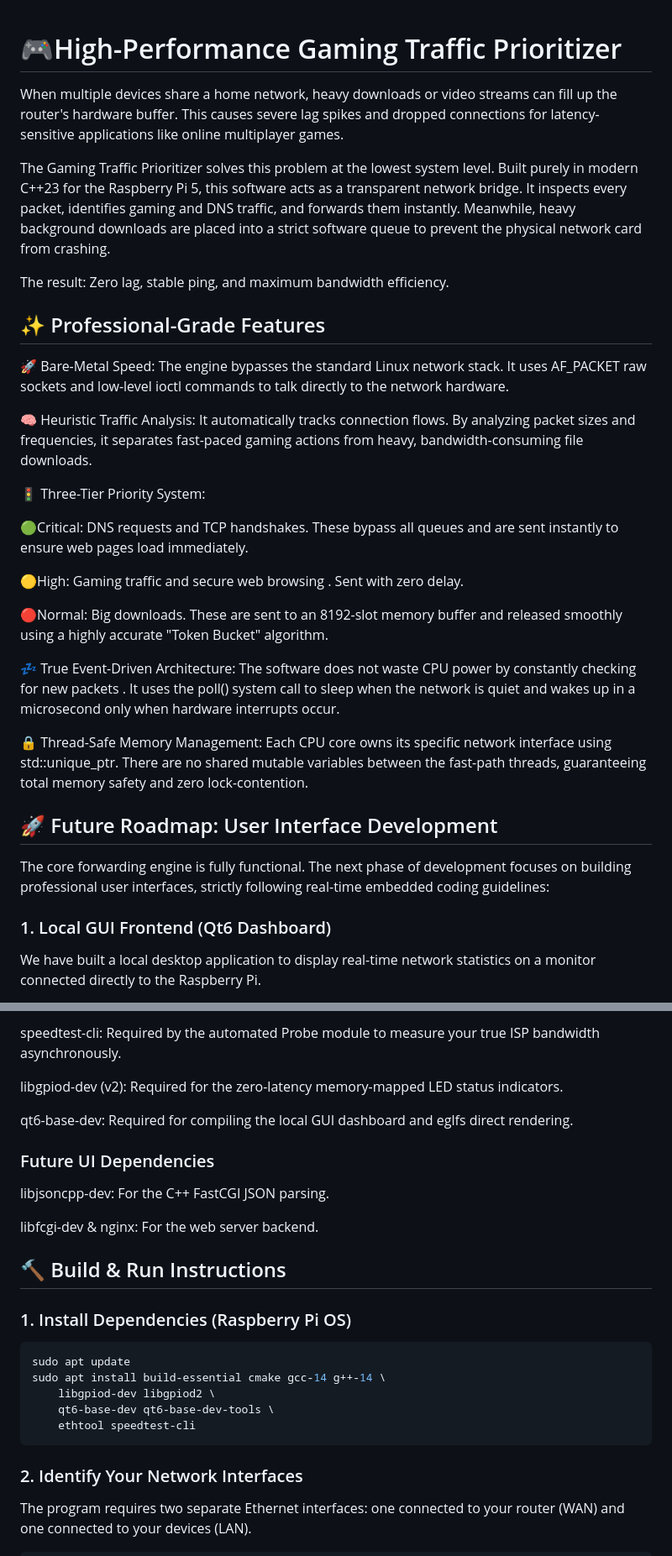
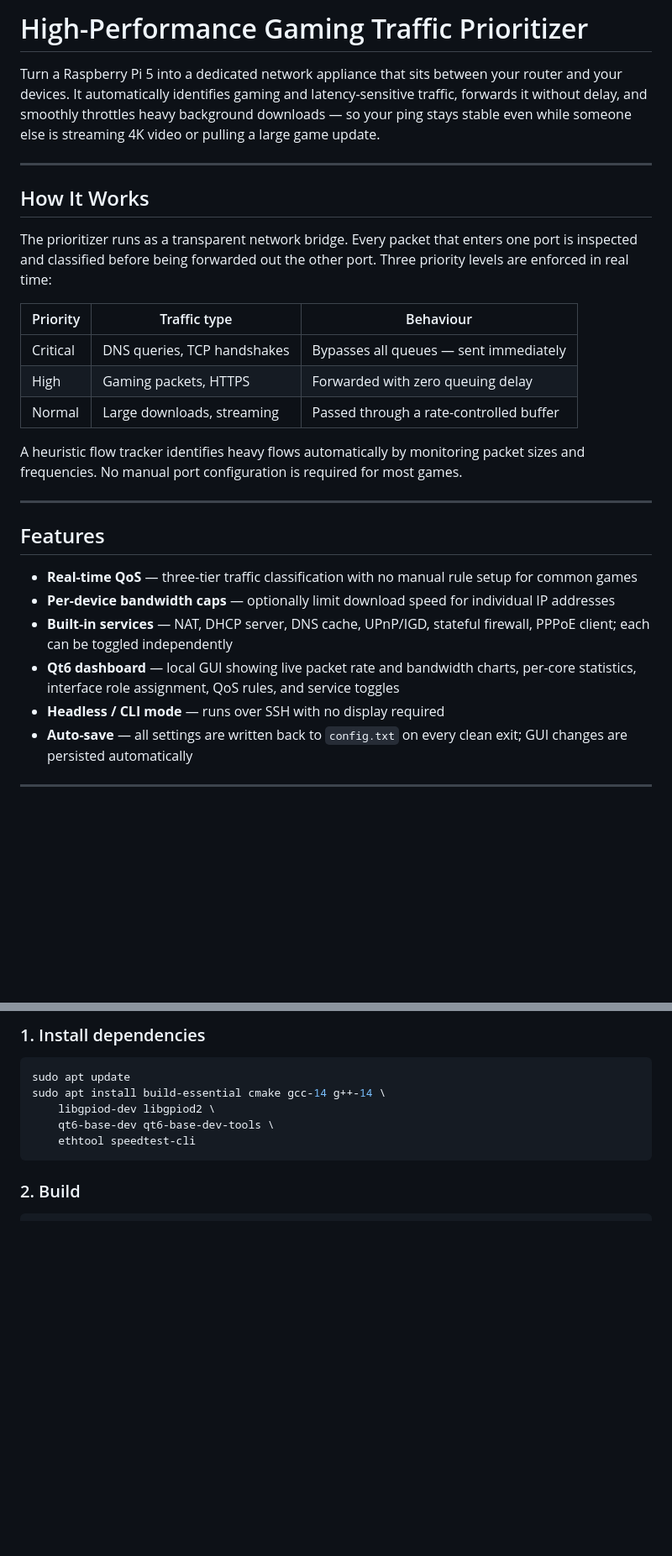
Before and after one commit to MSE981/High-Performance-Gaming-Traffic-Prioritizer, a Markdown page: README.md, 2 parts joined by grey strips. Shown at 84% size. Rendered like a GitHub page; blank space fills up the shorter version.

````diff
--- a/README.md
+++ b/README.md
@@ -1,35 +1,31 @@
+# High-Performance Gaming Traffic Prioritizer
 
-# 🎮High-Performance Gaming Traffic Prioritizer
+Turn a Raspberry Pi 5 into a dedicated network appliance that sits between your router and your devices. It automatically identifies gaming and latency-sensitive traffic, forwards it without delay, and smoothly throttles heavy background downloads — so your ping stays stable even while someone else is streaming 4K video or pulling a large game update.
 
-When multiple devices share a home network, heavy downloads or video streams can fill up the router's hardware buffer. This causes severe lag spikes and dropped connections for latency-sensitive applications like online multiplayer games.
+---
 
-The Gaming Traffic Prioritizer solves this problem at the lowest system level. Built purely in modern C++23 for the Raspberry Pi 5, this software acts as a transparent network bridge. It inspects every packet, identifies gaming and DNS traffic, and forwards them instantly. Meanwhile, heavy background downloads are placed into a strict software queue to prevent the physical network card from crashing.
+## How It Works
 
-The result: Zero lag, stable ping, and maximum bandwidth efficiency.
+The prioritizer runs as a transparent network bridge. Every packet that enters one port is inspected and classified before being forwarded out the other port. Three priority levels are enforced in real time:
 
-## ✨ Professional-Grade Features
+| Priority | Traffic type | Behaviour |
+|----------|-------------|-----------|
+| Critical | DNS queries, TCP handshakes | Bypasses all queues — sent immediately |
+| High | Gaming packets, HTTPS | Forwarded with zero queuing delay |
+| Normal | Large downloads, streaming | Passed through a rate-controlled buffer |
 
-🚀 Bare-Metal Speed: The engine bypasses the standard Linux network stack. It uses AF_PACKET raw sockets and low-level ioctl commands to talk directly to the network hardware.
+A heuristic flow tracker identifies heavy flows automatically by monitoring packet sizes and frequencies. No manual port configuration is required for most games.
 
-🧠 Heuristic Traffic Analysis: It automatically tracks connection flows. By analyzing packet sizes and frequencies, it separates fast-paced gaming actions from heavy, bandwidth-consuming file downloads.
+---
 
-🚦 Three-Tier Priority System:
+## Features
 
-🟢Critical: DNS requests and TCP handshakes. These bypass all queues and are sent instantly to ensure web pages load immediately.
+- **Real-time QoS** — three-tier traffic classification with no manual rule setup for common games
+- **Per-device bandwidth caps** — optionally limit download speed for individual IP addresses
+- **Built-in services** — NAT, DHCP server, DNS cache, UPnP/IGD, stateful firewall, PPPoE client; each can be toggled independently
+- **Qt6 dashboard** — local GUI showing live packet rate and bandwidth charts, per-core statistics, interface role assignment, QoS rules, and service toggles
+- **Headless / CLI mode** — runs over SSH with no display required
+- **Auto-save** — all settings are written back to `config.txt` on every clean exit; GUI changes are persisted automatically
 
-🟡High: Gaming traffic and secure web browsing . Sent with zero delay.
+---
 
-🔴Normal: Big downloads. These are sent to an 8192-slot memory buffer and released smoothly using a highly accurate "Token Bucket" algorithm.
-
-💤 True Event-Driven Architecture: The software does not waste CPU power by constantly checking for new packets . It uses the poll() system call to sleep when the network is quiet and wakes up in a microsecond only when hardware interrupts occur.
-
-🔒 Thread-Safe Memory Management: Each CPU core owns its specific network interface using std::unique_ptr. There are no shared mutable variables between the fast-path threads, guaranteeing total memory safety and zero lock-contention.
-
-## 🚀 Future Roadmap: User Interface Development
-
-The core forwarding engine is fully functional. The next phase of development focuses on building professional user interfaces, strictly following real-time embedded coding guidelines:
-
-### 1. Local GUI Frontend (Qt6 Dashboard)
-
-We have built a local desktop application to display real-time network statistics on a monitor connected directly to the Raspberry Pi.
-
@@ -82,19 +61,5 @@ ethtool: Required to disable hardware offloads (GRO/TSO) to prevent giant merged
 
-speedtest-cli: Required by the automated Probe module to measure your true ISP bandwidth asynchronously.
-
-libgpiod-dev (v2): Required for the zero-latency memory-mapped LED status indicators.
-
-qt6-base-dev: Required for compiling the local GUI dashboard and eglfs direct rendering.
-
-### Future UI Dependencies
-
-libjsoncpp-dev: For the C++ FastCGI JSON parsing.
-
-libfcgi-dev & nginx: For the web server backend.
-
-## 🔨 Build & Run Instructions
-
-### 1. Install Dependencies (Raspberry Pi OS)
+### 1. Install dependencies
 
 ```bash
 sudo apt update
@@ -104,8 +69,6 @@ sudo apt install build-essential cmake gcc-14 g++-14 \
     ethtool speedtest-cli
 ```
 
-### 2. Identify Your Network Interfaces
-
-The program requires two separate Ethernet interfaces: one connected to your router (WAN) and one connected to your devices (LAN).
+### 2. Build
 
 ```bash
````
Also changed, not shown: other parts of README.md (+117 -112 lines).
